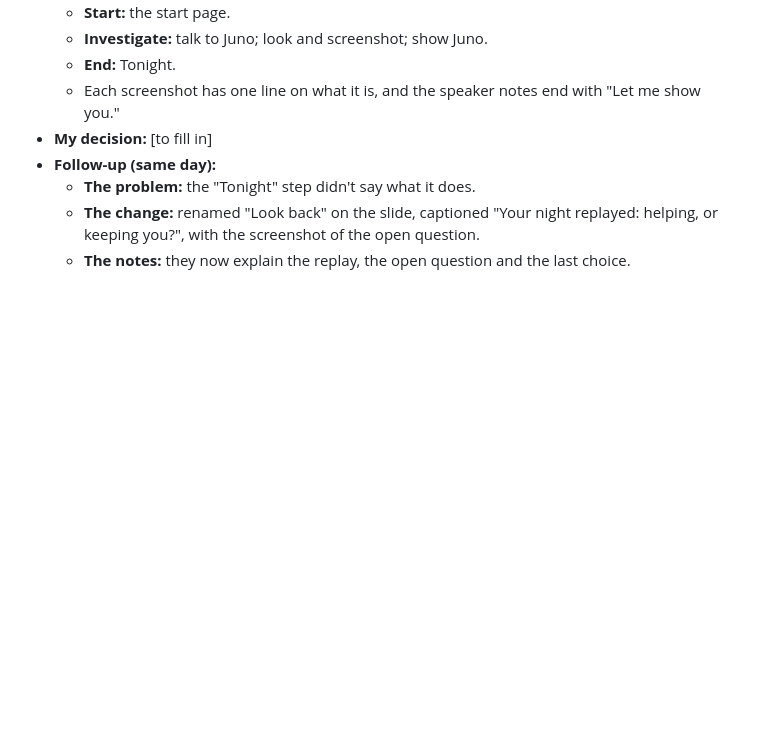
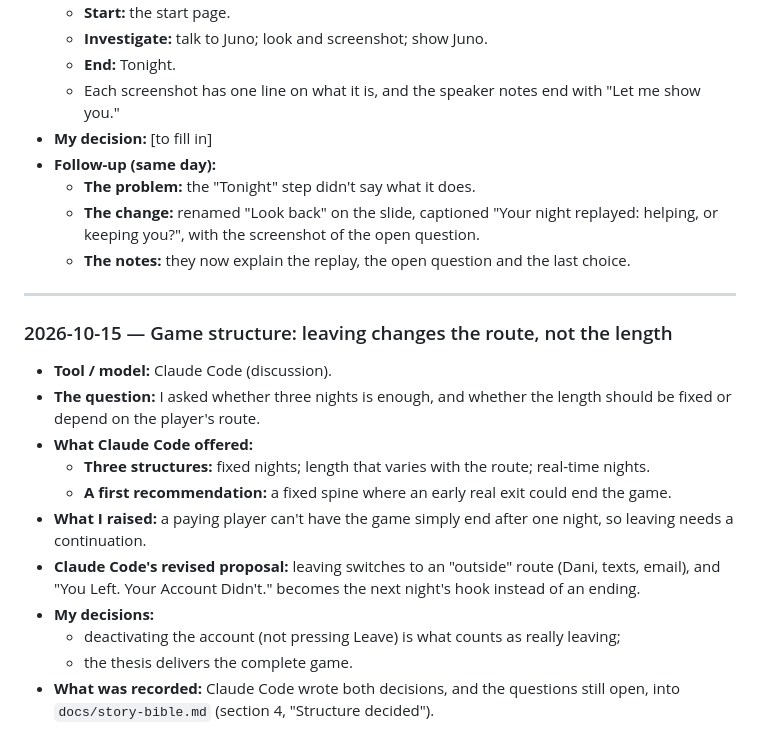
Before and after one commit to RachelH1213/stay-a-little-longer, a Markdown page: docs/ai-process-log.md, the part around the change. GitHub-like rendering; blank space fills up the shorter version.

```diff
--- a/docs/ai-process-log.md
+++ b/docs/ai-process-log.md
@@ -1832,3 +1832,19 @@ Copy this for each new entry.
   - **The problem:** the "Tonight" step didn't say what it does.
   - **The change:** renamed "Look back" on the slide, captioned "Your night replayed: helping, or keeping you?", with the screenshot of the open question.
   - **The notes:** they now explain the replay, the open question and the last choice.
+
+---
+
+### 2026-10-15 — Game structure: leaving changes the route, not the length
+
+- **Tool / model:** Claude Code (discussion).
+- **The question:** I asked whether three nights is enough, and whether the length should be fixed or depend on the player's route.
+- **What Claude Code offered:**
+  - **Three structures:** fixed nights; length that varies with the route; real-time nights.
+  - **A first recommendation:** a fixed spine where an early real exit could end the game.
+- **What I raised:** a paying player can't have the game simply end after one night, so leaving needs a continuation.
+- **Claude Code's revised proposal:** leaving switches to an "outside" route (Dani, texts, email), and "You Left. Your Account Didn't." becomes the next night's hook instead of an ending.
+- **My decisions:**
+  - deactivating the account (not pressing Leave) is what counts as really leaving;
+  - the thesis delivers the complete game.
+- **What was recorded:** Claude Code wrote both decisions, and the questions still open, into `docs/story-bible.md` (section 4, "Structure decided").
```
Also changed, not shown: docs/story-bible.md (+14 -0 lines).
